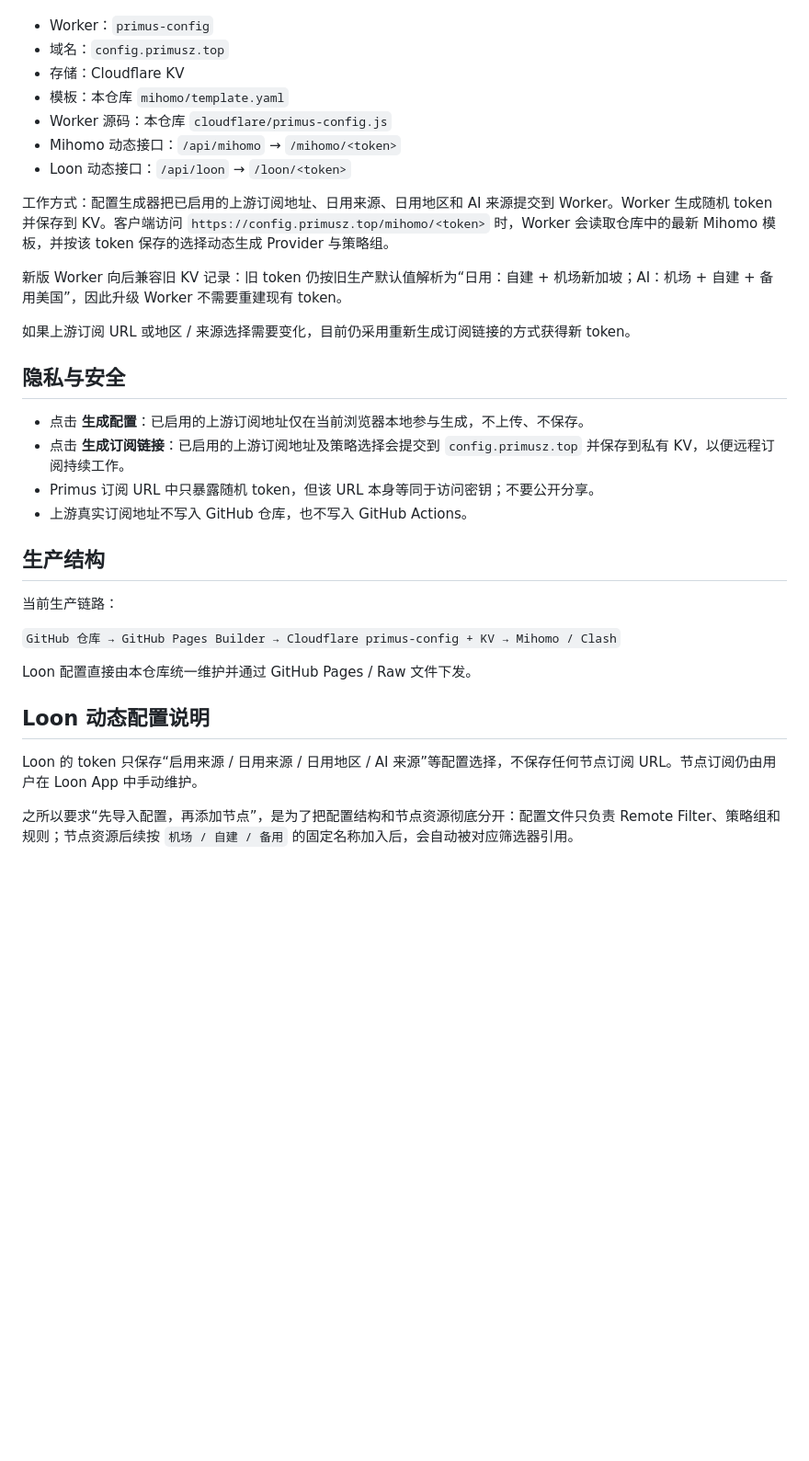
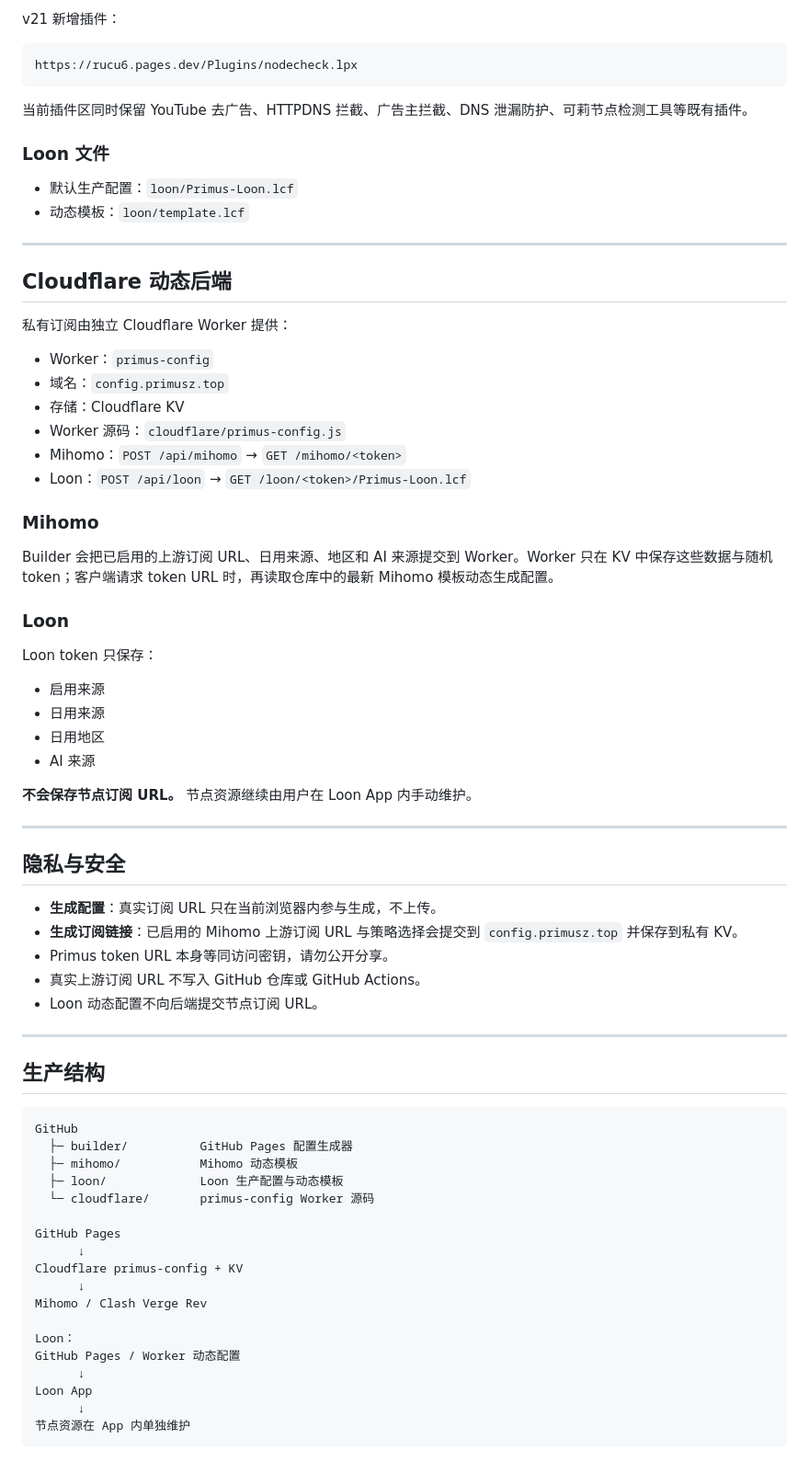
Before and after one commit to Primus-z-xt/Primus-Proxy, a Markdown page: README.md, the part around one of its changes. Shown at 92% size. GitHub-like rendering; blank space fills up the shorter version.

````diff
--- a/README.md
+++ b/README.md
@@ -69,36 +83,75 @@ Mihomo 私有订阅由独立 Cloudflare Worker 提供：
+v21 新增插件：
+
+```text
+https://rucu6.pages.dev/Plugins/nodecheck.lpx
+```
+
+当前插件区同时保留 YouTube 去广告、HTTPDNS 拦截、广告主拦截、DNS 泄漏防护、可莉节点检测工具等既有插件。
+
+### Loon 文件
+
+- 默认生产配置：`loon/Primus-Loon.lcf`
+- 动态模板：`loon/template.lcf`
+
+---
+
+## Cloudflare 动态后端
+
+私有订阅由独立 Cloudflare Worker 提供：
 
 - Worker：`primus-config`
 - 域名：`config.primusz.top`
 - 存储：Cloudflare KV
-- 模板：本仓库 `mihomo/template.yaml`
-- Worker 源码：本仓库 `cloudflare/primus-config.js`
-- Mihomo 动态接口：`/api/mihomo` → `/mihomo/<token>`
-- Loon 动态接口：`/api/loon` → `/loon/<token>`
+- Worker 源码：`cloudflare/primus-config.js`
+- Mihomo：`POST /api/mihomo` → `GET /mihomo/<token>`
+- Loon：`POST /api/loon` → `GET /loon/<token>/Primus-Loon.lcf`
 
-工作方式：配置生成器把已启用的上游订阅地址、日用来源、日用地区和 AI 来源提交到 Worker。Worker 生成随机 token 并保存到 KV。客户端访问 `https://config.primusz.top/mihomo/<token>` 时，Worker 会读取仓库中的最新 Mihomo 模板，并按该 token 保存的选择动态生成 Provider 与策略组。
+### Mihomo
 
-新版 Worker 向后兼容旧 KV 记录：旧 token 仍按旧生产默认值解析为“日用：自建 + 机场新加坡；AI：机场 + 自建 + 备用美国”，因此升级 Worker 不需要重建现有 token。
+Builder 会把已启用的上游订阅 URL、日用来源、地区和 AI 来源提交到 Worker。Worker 只在 KV 中保存这些数据与随机 token；客户端请求 token URL 时，再读取仓库中的最新 Mihomo 模板动态生成配置。
 
-如果上游订阅 URL 或地区 / 来源选择需要变化，目前仍采用重新生成订阅链接的方式获得新 token。
+### Loon
+
+Loon token 只保存：
+
+- 启用来源
+- 日用来源
+- 日用地区
+- AI 来源
+
+**不会保存节点订阅 URL。** 节点资源继续由用户在 Loon App 内手动维护。
+
+---
 
 ## 隐私与安全
 
-- 点击 **生成配置**：已启用的上游订阅地址仅在当前浏览器本地参与生成，不上传、不保存。
-- 点击 **生成订阅链接**：已启用的上游订阅地址及策略选择会提交到 `config.primusz.top` 并保存到私有 KV，以便远程订阅持续工作。
-- Primus 订阅 URL 中只暴露随机 token，但该 URL 本身等同于访问密钥；不要公开分享。
-- 上游真实订阅地址不写入 GitHub 仓库，也不写入 GitHub Actions。
+- **生成配置**：真实订阅 URL 只在当前浏览器内参与生成，不上传。
+- **生成订阅链接**：已启用的 Mihomo 上游订阅 URL 与策略选择会提交到 `config.primusz.top` 并保存到私有 KV。
+- Primus token URL 本身等同访问密钥，请勿公开分享。
+- 真实上游订阅 URL 不写入 GitHub 仓库或 GitHub Actions。
+- Loon 动态配置不向后端提交节点订阅 URL。
+
+---
 
 ## 生产结构
 
-当前生产链路：
+```text
+GitHub
+  ├─ builder/          GitHub Pages 配置生成器
+  ├─ mihomo/           Mihomo 动态模板
+  ├─ loon/             Loon 生产配置与动态模板
+  └─ cloudflare/       primus-config Worker 源码
 
-`GitHub 仓库 → GitHub Pages Builder → Cloudflare primus-config + KV → Mihomo / Clash`
+GitHub Pages
+      ↓
+Cloudflare primus-config + KV
+      ↓
+Mihomo / Clash Verge Rev
 
-Loon 配置直接由本仓库统一维护并通过 GitHub Pages / Raw 文件下发。
-
-
-## Loon 动态配置说明
-
-Loon 的 token 只保存“启用来源 / 日用来源 / 日用地区 / AI 来源”等配置选择，不保存任何节点订阅 URL。节点订阅仍由用户在 Loon App 中手动维护。
-
-之所以要求“先导入配置，再添加节点”，是为了把配置结构和节点资源彻底分开：配置文件只负责 Remote Filter、策略组和规则；节点资源后续按 `机场 / 自建 / 备用` 的固定名称加入后，会自动被对应筛选器引用。
+Loon：
+GitHub Pages / Worker 动态配置
+      ↓
+Loon App
+      ↓
+节点资源在 App 内单独维护
+```
````
Also changed, not shown: other parts of README.md (+57 -43 lines).
